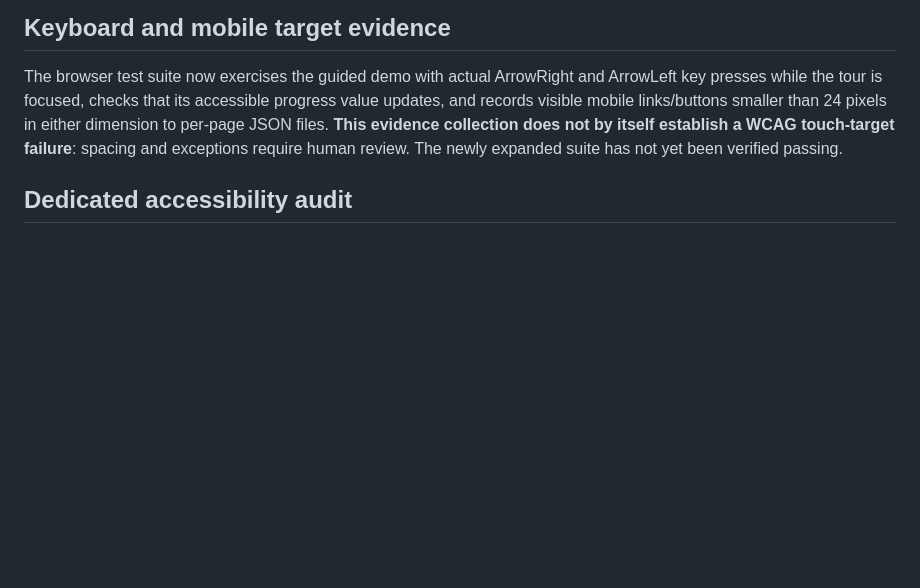
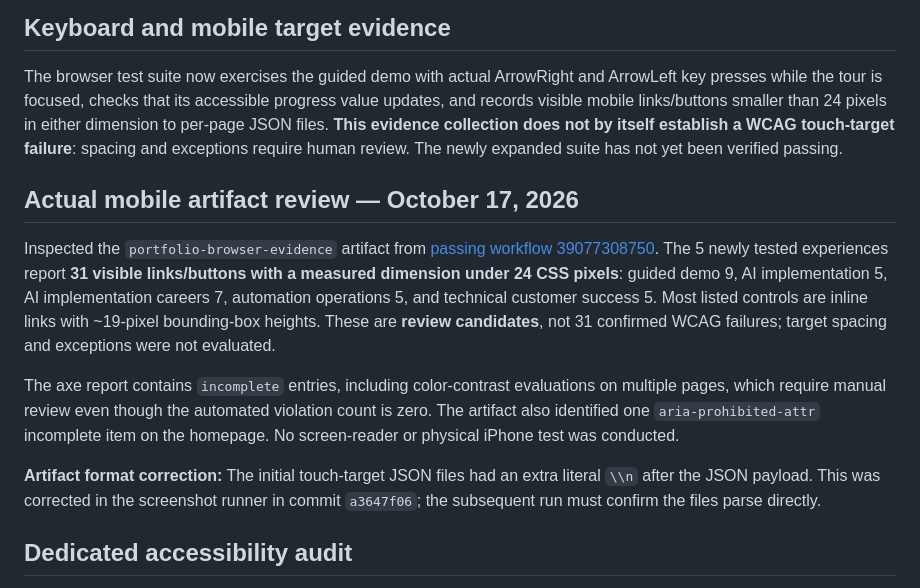
Before and after one commit to AshtonCodes316/AshtonCodes316, a Markdown page: docs/portfolio-quality-report.md, the part around the change. GitHub-like rendering; blank space fills up the shorter version.

Commit message:
docs(portfolio): publish actual mobile target and axe incomplete evidence

```diff
--- a/docs/portfolio-quality-report.md
+++ b/docs/portfolio-quality-report.md
@@ -38,6 +38,14 @@ The portfolio already uses a Python/Playwright screenshot runner (`scripts/captu
 
 The browser test suite now exercises the guided demo with actual ArrowRight and ArrowLeft key presses while the tour is focused, checks that its accessible progress value updates, and records visible mobile links/buttons smaller than 24 pixels in either dimension to per-page JSON files. **This evidence collection does not by itself establish a WCAG touch-target failure**: spacing and exceptions require human review. The newly expanded suite has not yet been verified passing.
 
+## Actual mobile artifact review — October 17, 2026
+
+Inspected the `portfolio-browser-evidence` artifact from [passing workflow 39077308750](https://github.com/AshtonCodes316/AshtonCodes316/actions/runs/39077308750). The 5 newly tested experiences report **31 visible links/buttons with a measured dimension under 24 CSS pixels**: guided demo 9, AI implementation 5, AI implementation careers 7, automation operations 5, and technical customer success 5. Most listed controls are inline links with ~19-pixel bounding-box heights. These are **review candidates**, not 31 confirmed WCAG failures; target spacing and exceptions were not evaluated.
+
+The axe report contains `incomplete` entries, including color-contrast evaluations on multiple pages, which require manual review even though the automated violation count is zero. The artifact also identified one `aria-prohibited-attr` incomplete item on the homepage. No screen-reader or physical iPhone test was conducted.
+
+**Artifact format correction:** The initial touch-target JSON files had an extra literal `\\n` after the JSON payload. This was corrected in the screenshot runner in commit `a3647f06`; the subsequent run must confirm the files parse directly.
+
 ## Dedicated accessibility audit
 
 The `scripts/audit_portfolio_accessibility.py` runner loads pinned axe-core 4.10.3 in Chromium against local pages, checks WCAG 2.0/2.1/2.2 A/AA-tagged rules at desktop and mobile viewports, and writes `browser-evidence/axe-accessibility-report.json`. The GitHub Actions job is configured to fail if any violations are reported. The check passed in the GitHub Actions run linked above; manual review remains necessary.
```
